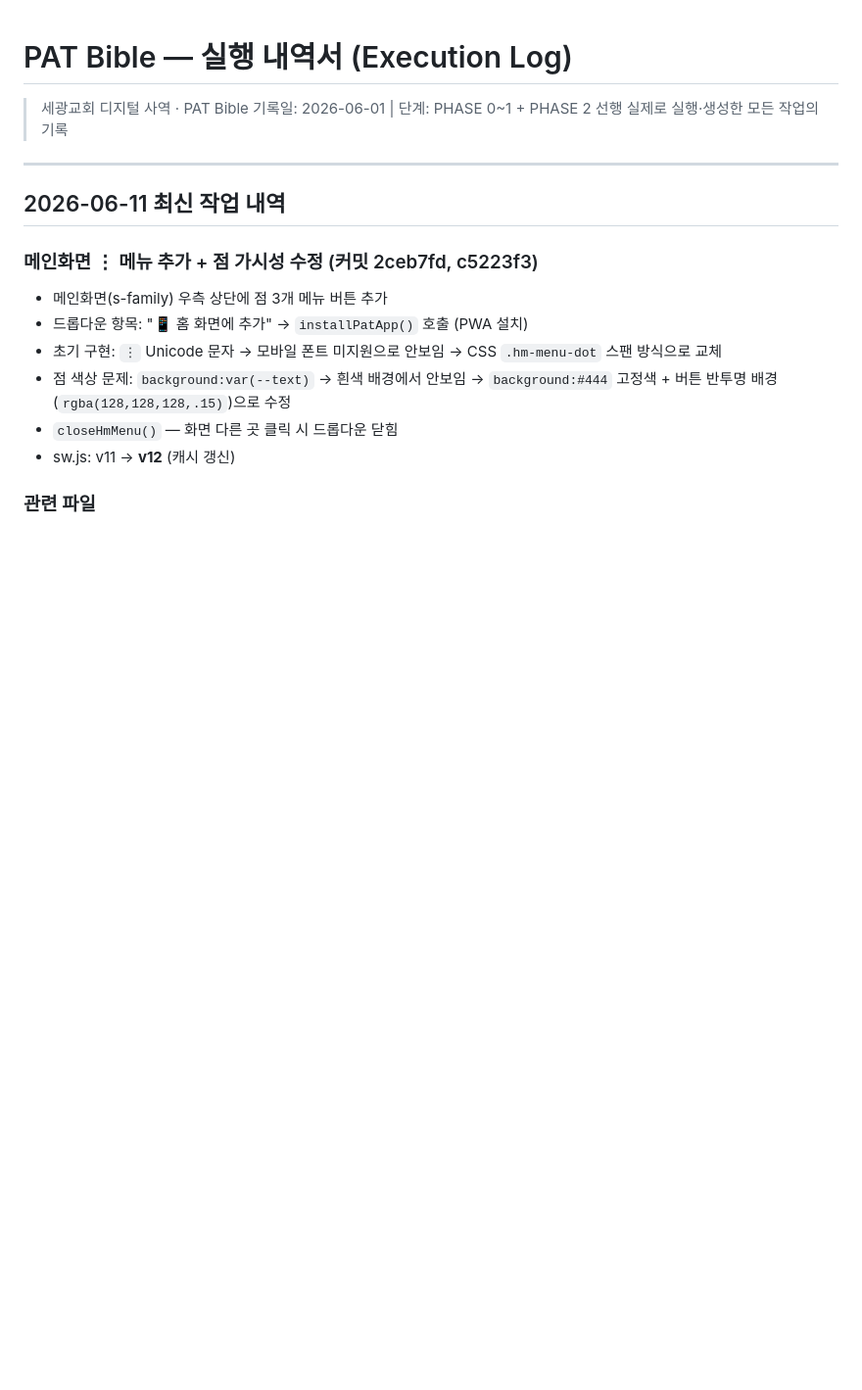
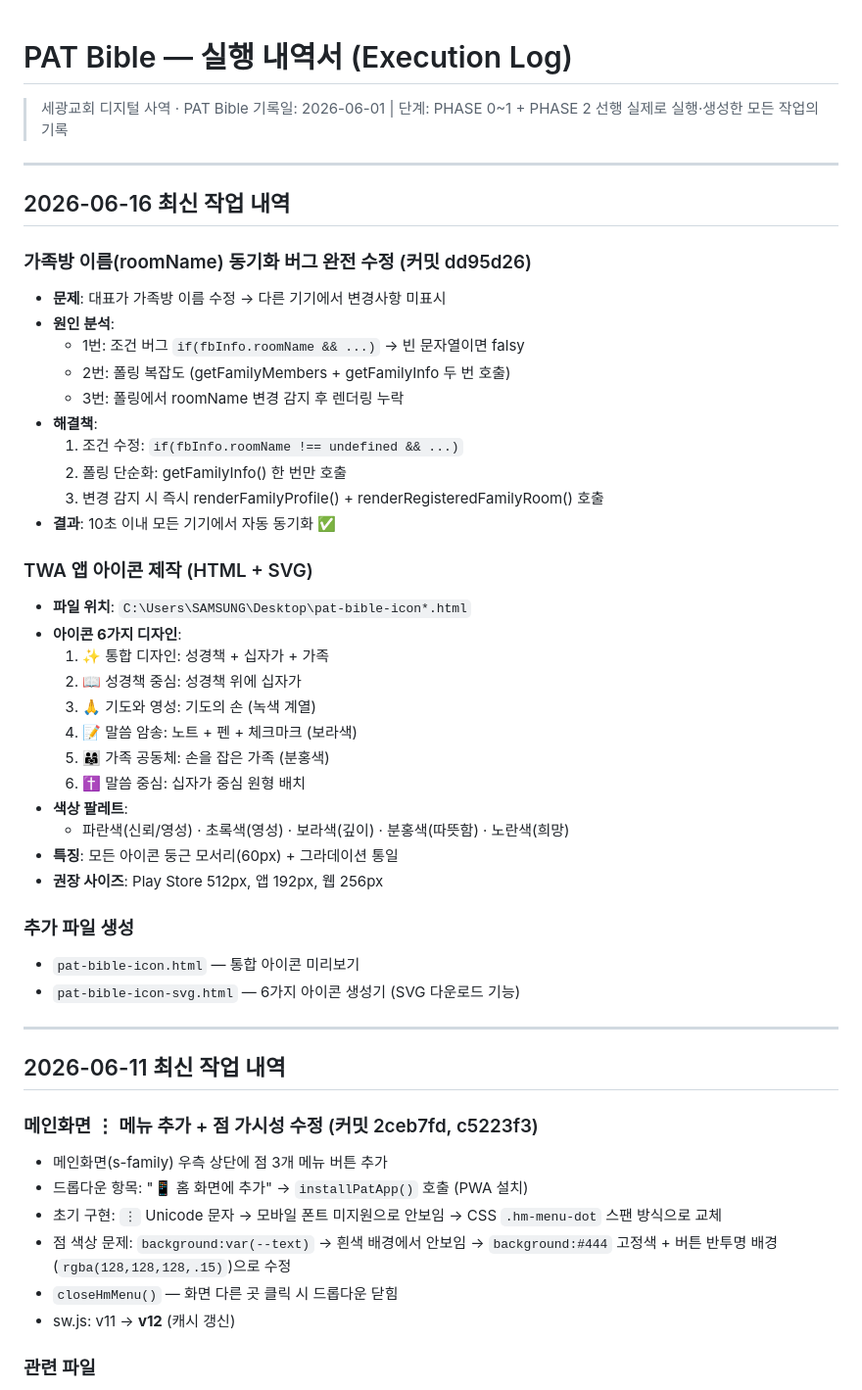
Before and after one commit to junwoo7979-source/PAT_Bible, a Markdown page: docs/실행내역서.md, the part around the change. Shown at 98% size. GitHub-like rendering; blank space fills up the shorter version.

Commit message:
docs: TWA 아이콘 제작 및 roomName 동기화 수정 기록

```diff
--- a/docs/실행내역서.md
+++ b/docs/실행내역서.md
@@ -3,6 +3,40 @@
 > 세광교회 디지털 사역 · PAT Bible
 > 기록일: 2026-06-01 | 단계: PHASE 0~1 + PHASE 2 선행
 > 실제로 실행·생성한 모든 작업의 기록
+
+---
+
+## 2026-06-16 최신 작업 내역
+
+### 가족방 이름(roomName) 동기화 버그 완전 수정 (커밋 dd95d26)
+- **문제**: 대표가 가족방 이름 수정 → 다른 기기에서 변경사항 미표시
+- **원인 분석**:
+  - 1번: 조건 버그 `if(fbInfo.roomName && ...)` → 빈 문자열이면 falsy
+  - 2번: 폴링 복잡도 (getFamilyMembers + getFamilyInfo 두 번 호출)
+  - 3번: 폴링에서 roomName 변경 감지 후 렌더링 누락
+- **해결책**:
+  1. 조건 수정: `if(fbInfo.roomName !== undefined && ...)`
+  2. 폴링 단순화: getFamilyInfo() 한 번만 호출
+  3. 변경 감지 시 즉시 renderFamilyProfile() + renderRegisteredFamilyRoom() 호출
+- **결과**: 10초 이내 모든 기기에서 자동 동기화 ✅
+
+### TWA 앱 아이콘 제작 (HTML + SVG)
+- **파일 위치**: `C:\Users\SAMSUNG\Desktop\pat-bible-icon*.html`
+- **아이콘 6가지 디자인**:
+  1. ✨ 통합 디자인: 성경책 + 십자가 + 가족
+  2. 📖 성경책 중심: 성경책 위에 십자가
+  3. 🙏 기도와 영성: 기도의 손 (녹색 계열)
+  4. 📝 말씀 암송: 노트 + 펜 + 체크마크 (보라색)
+  5. 👨‍👩‍👧 가족 공동체: 손을 잡은 가족 (분홍색)
+  6. ✝️ 말씀 중심: 십자가 중심 원형 배치
+- **색상 팔레트**:
+  - 파란색(신뢰/영성) · 초록색(영성) · 보라색(깊이) · 분홍색(따뜻함) · 노란색(희망)
+- **특징**: 모든 아이콘 둥근 모서리(60px) + 그라데이션 통일
+- **권장 사이즈**: Play Store 512px, 앱 192px, 웹 256px
+
+### 추가 파일 생성
+- `pat-bible-icon.html` — 통합 아이콘 미리보기
+- `pat-bible-icon-svg.html` — 6가지 아이콘 생성기 (SVG 다운로드 기능)
 
 ---
 
```
